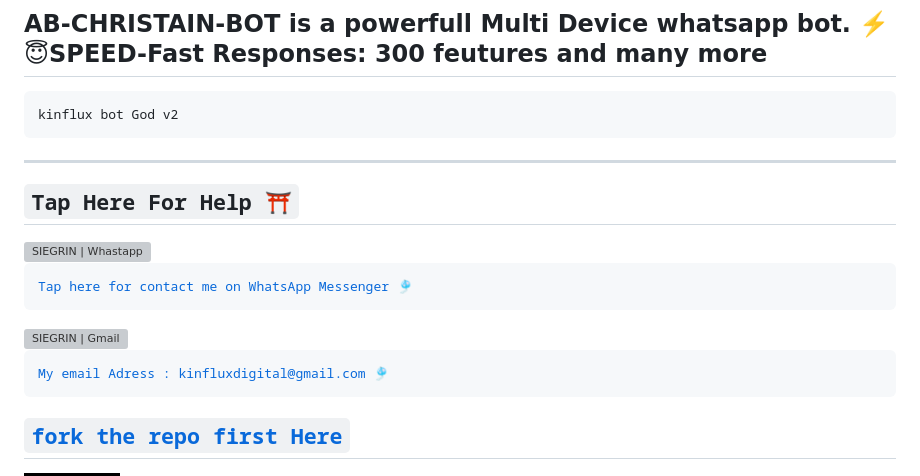
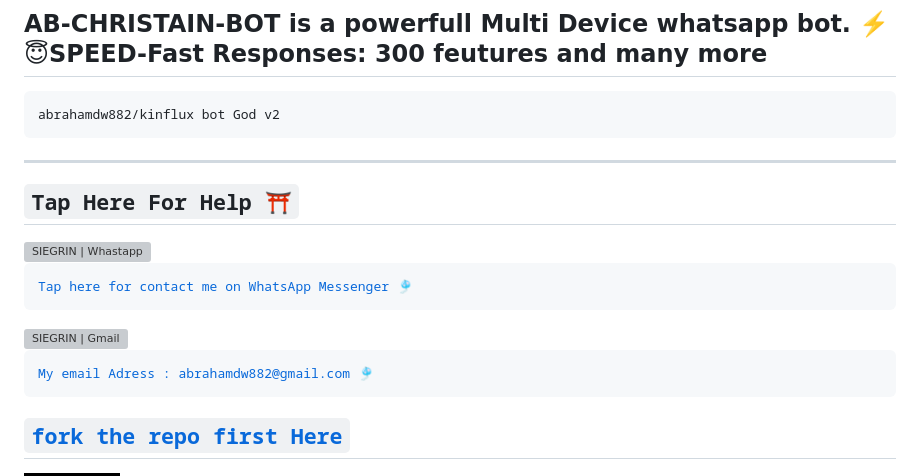
Before and after one commit to abrahamdw882/kinflux_bot_god_v2, a Markdown page: README.md, the part around the change. GitHub-like rendering; badges without logos; grey boxes are pictures that could not be loaded.

````diff
--- a/README.md
+++ b/README.md
@@ -24,7 +24,7 @@
 
 
 ```
-kinflux bot God v2
+abrahamdw882/kinflux bot God v2
 ```
 
 ---------
@@ -38,7 +38,7 @@ kinflux bot God v2
   <a href="My email: abrahamdw882@gmail.com">
     <img align="left" alt="SIEGRIN | Gmail" width="26px" src="https://raw.githubusercontent.com/PikaBotz/My_Personal_Space/main/Images/AnyaBot_pics/Anya_v2/Gmail.svg" />
 
-    My email Adress : kinfluxdigital@gmail.com 🎐
+    My email Adress : abrahamdw882@gmail.com 🎐
 
 
 
````
